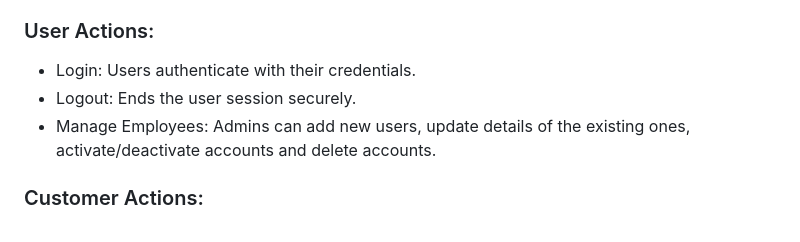
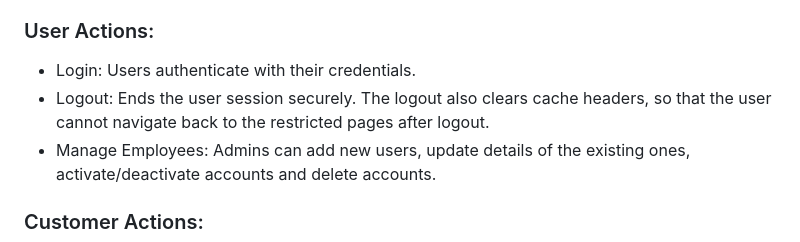
Before and after one commit to Anjalikavindi/Pahana_EDU, a Markdown page: README.md, the part around the change. Drawn GitHub-style.

```diff
--- a/README.md
+++ b/README.md
@@ -74,7 +74,7 @@ The application is built on a modular, MVC architecture that handles a wide rang
 ### User Actions:
 
 - Login: Users authenticate with their credentials.
-- Logout: Ends the user session securely.
+- Logout: Ends the user session securely. The logout also clears cache headers, so that the user cannot navigate back to the restricted pages after logout.
 - Manage Employees: Admins can add new users, update details of the existing ones, activate/deactivate accounts and delete accounts.
 
 ### Customer Actions:
```
